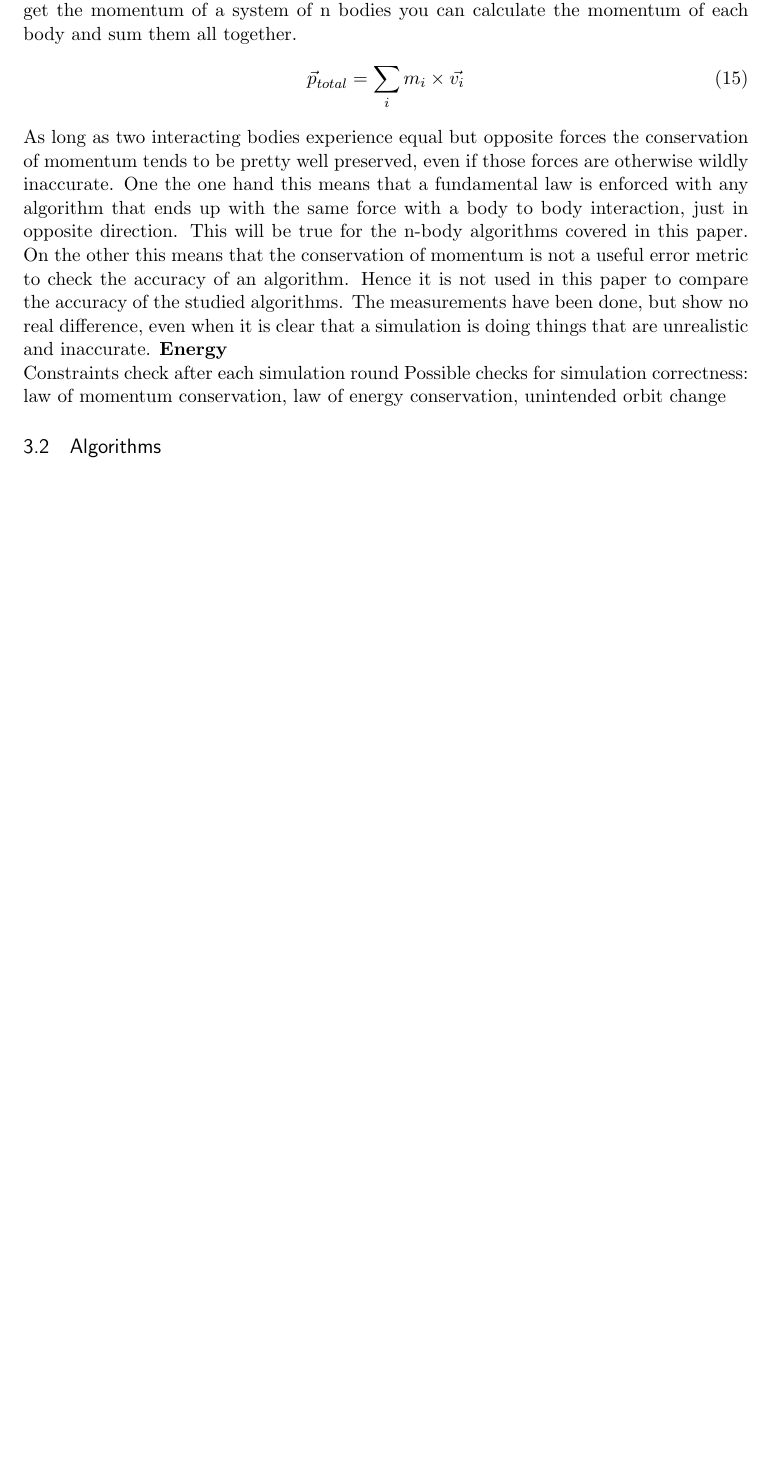
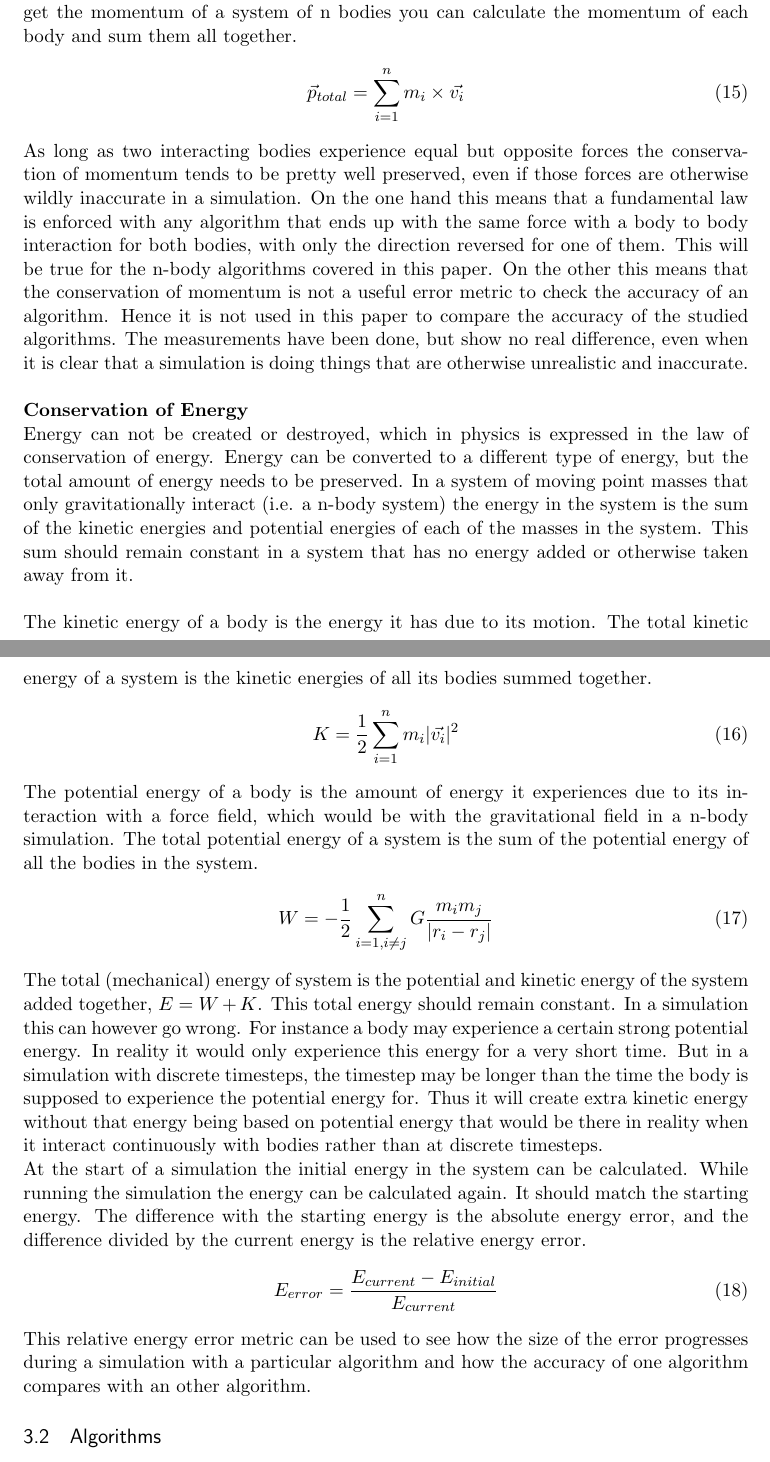
Before and after one commit to boersmamarcel/nbodyarticle, a LaTeX document (article/article.tex): part of page 5 of 7 before the commit and two parts of pages 5 and 6 of 7 after it, the two joined at a grey line, cut so that both start at the same text, the shorter picture padded with empty space. Compiled offline with pdfLaTeX.

Commit message:
conservation of energy

```diff
--- a/article/article.tex
+++ b/article/article.tex
@@ -190,20 +190,30 @@ perturbations in input variables and output variables. i.e. positions of other o
 Delta step influences sensitivity?....
 
 
-\subsubsection{Verify our approximation}
+\subsubsection{Model verification}
 To verify the accuracy of the simulation we can apply some fundamental conservation laws from physics to our simulation. We know based on empirical data that these laws seem to be true for the natural, so if our simulation is a faithful model of nature these laws should also be true for our simulation. If they do not, the amount our simulation fails to conserve certain values that are supposed to be conserved can be used as a metric for the error in our simulation.\\\\
 \textbf{Conservation of Momentum}\\
 Momentum is defined as the mass of an object multiplied with its velocity vector. To get the momentum of a system of n bodies you can calculate the momentum of each body and sum them all together.
 \begin{equation}
-\vec{p}_{total} = \sum_i m_i \times \vec{v_i}
+    \vec{p}_{total} = \sum_{i=1}^n m_i \times \vec{v_i}
 \end{equation}
-As long as two interacting bodies experience equal but opposite forces the conservation of momentum tends to be pretty well preserved, even if those forces are otherwise wildly inaccurate. One the one hand this means that a fundamental law is enforced with any algorithm that ends up with the same force with a body to body interaction, just in opposite direction. This will be true for the n-body algorithms covered in this paper. On the other this means that the conservation of momentum is not a useful error metric to check the accuracy of an algorithm. Hence it is not used in this paper to compare the accuracy of the studied algorithms. The measurements have been done, but show no real difference, even when it is clear that a simulation is doing things that are unrealistic and inaccurate.
-\textbf{Energy}\\
-Constraints check after each simulation round
-Possible checks for simulation correctness: law of momentum conservation, law of energy conservation, unintended orbit change
-
-
-
+As long as two interacting bodies experience equal but opposite forces the conservation of momentum tends to be pretty well preserved, even if those forces are otherwise wildly inaccurate in a simulation. On the one hand this means that a fundamental law is enforced with any algorithm that ends up with the same force with a body to body interaction for both bodies, with only the direction reversed for one of them. This will be true for the n-body algorithms covered in this paper. On the other this means that the conservation of momentum is not a useful error metric to check the accuracy of an algorithm. Hence it is not used in this paper to compare the accuracy of the studied algorithms. The measurements have been done, but show no real difference, even when it is clear that a simulation is doing things that are otherwise unrealistic and inaccurate.\\\\
+\textbf{Conservation of Energy}\\
+Energy can not be created or destroyed, which in physics is expressed in the law of conservation of energy. Energy can be converted to a different type of energy, but the total amount of energy needs to be preserved. In a system of moving point masses that only gravitationally interact (i.e. a n-body system) the energy in the system is the sum of the kinetic energies and potential energies of each of the masses in the system. This sum should remain constant in a system that has no energy added or otherwise taken away from it. \\\\
+The kinetic energy of a body is the energy it has due to its motion. The total kinetic energy of a system is the kinetic energies of all its bodies summed together.
+\begin{equation}
+    K = \frac{1}{2} \sum_{i=1}^n m_i |\vec{v_i}|^2
+\end{equation}
+The potential energy of a body is the amount of energy it experiences due to its interaction with a force field, which would be with the gravitational field in a n-body simulation. The total potential energy of a system is the sum of the potential energy of all the bodies in the system.
+\begin{equation}
+    W = -\frac{1}{2} \sum_{i=1, i \neq j}^n G \frac{m_i m_j}{|r_i - r_j|}
+\end{equation}
+The total (mechanical) energy of system is the potential and kinetic energy of the system added together, $E = W+K$. This total energy should remain constant. In a simulation this can however go wrong. For instance a body may experience a certain strong potential energy. In reality it would only experience this energy for a very short time. But in a simulation with discrete timesteps, the timestep may be longer than the time the body is supposed to experience the potential energy for. Thus it will create extra kinetic energy without that energy being based on potential energy that would be there in reality when it interact continuously with bodies rather than at discrete timesteps. \\
+At the start of a simulation the initial energy in the system can be calculated. While running the simulation the energy can be calculated again. It should match the starting energy. The difference with the starting energy is the absolute energy error, and the difference divided by the current energy is the relative energy error.
+\begin{equation}
+    E_{error} = \frac{E_{current} - E_{initial}}{E_{current}}
+\end{equation}
+This relative energy error metric can be used to see how the size of the error progresses during a simulation with a particular algorithm and how the accuracy of one algorithm compares with an other algorithm.
 \subsection{Algorithms}
 The n-body problem involves every body in a system interacting with every other body through gravity. This means that there are $\mathcal{O}(n^2)$ interactions that need to be calculated. Very broadly n-body simulators fall into two categories. The first category contains direct solvers, which simulate the gravitational interactions between all bodies directly, e.g. phiGRAPE \cite{Harfst2007357}. \\
 Alternatively, there are solvers that use a tree to represent the set of bodies in a hierarchical manner. These algorithms have each of the bodies interact with the tree instead of the full set of n-bodies. This can lead to a computational complexity of $\mathcal{O}(n \log(n))$. The Barnes-Hut algorithm is a pioneering example of this class of n-body simulation algorithms \cite{barnes1986hierarchical}.\\
```
